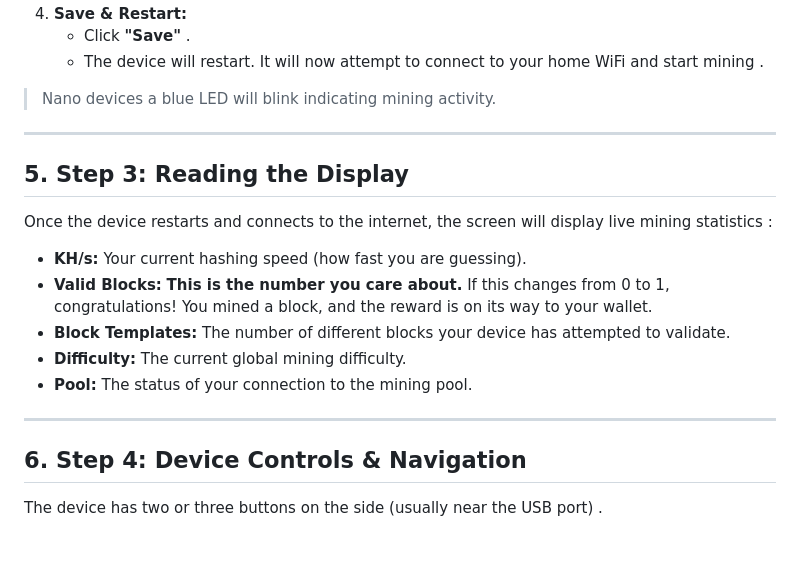
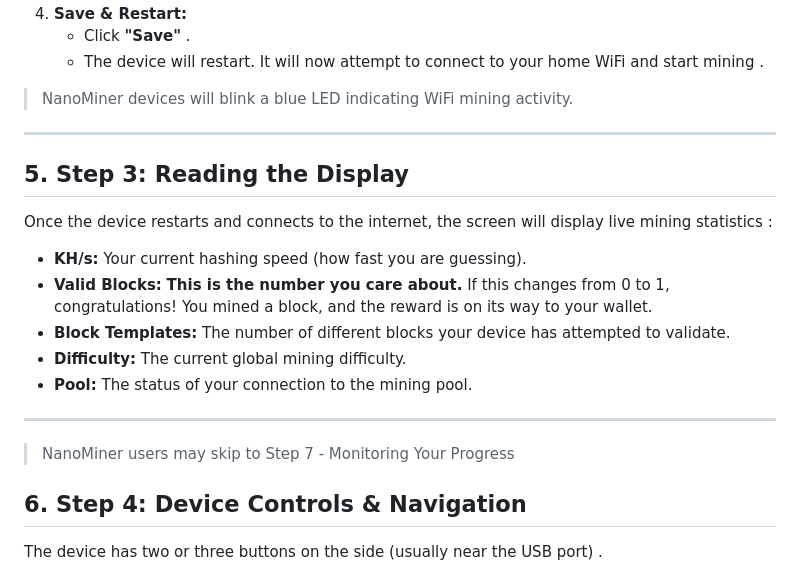
Before and after one commit to tol3dotcom/lotteryminers, a Markdown page: setup.md, the part around the change. Rendered like a GitHub page; blank space fills up the shorter version.

```diff
--- a/setup.md
+++ b/setup.md
@@ -39,7 +39,7 @@ The NerdMiner creates its own WiFi hotspot so you can tell it how to connect to
 4.  **Save & Restart:**
     - Click **"Save"** .
     - The device will restart. It will now attempt to connect to your home WiFi and start mining .
-> Nano devices a blue LED will blink indicating mining activity.
+> NanoMiner devices will blink a blue LED indicating WiFi mining activity.
 ---
 
 ## 5. Step 3: Reading the Display
@@ -52,6 +52,7 @@ Once the device restarts and connects to the internet, the screen will display l
 - **Pool:** The status of your connection to the mining pool.
 
 ---
+> NanoMiner users may skip to Step 7 - Monitoring Your Progress
 
 ## 6. Step 4: Device Controls & Navigation
 The device has two or three buttons on the side (usually near the USB port) .
```
